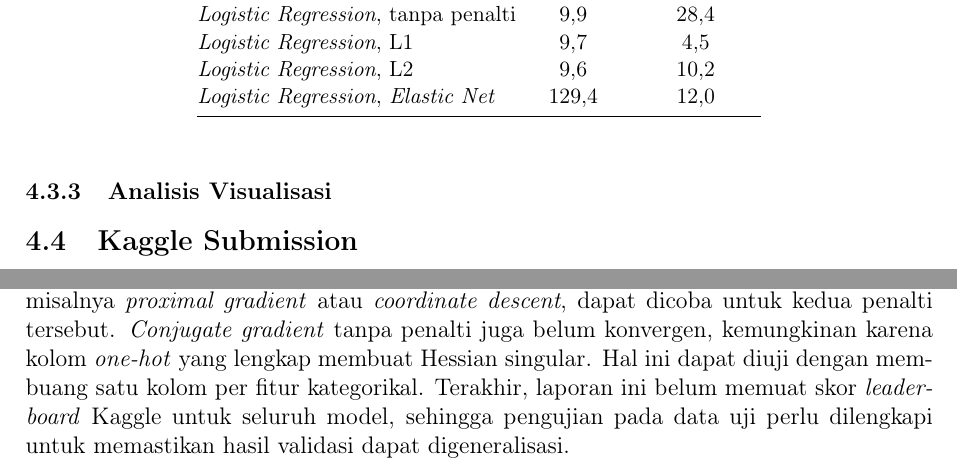
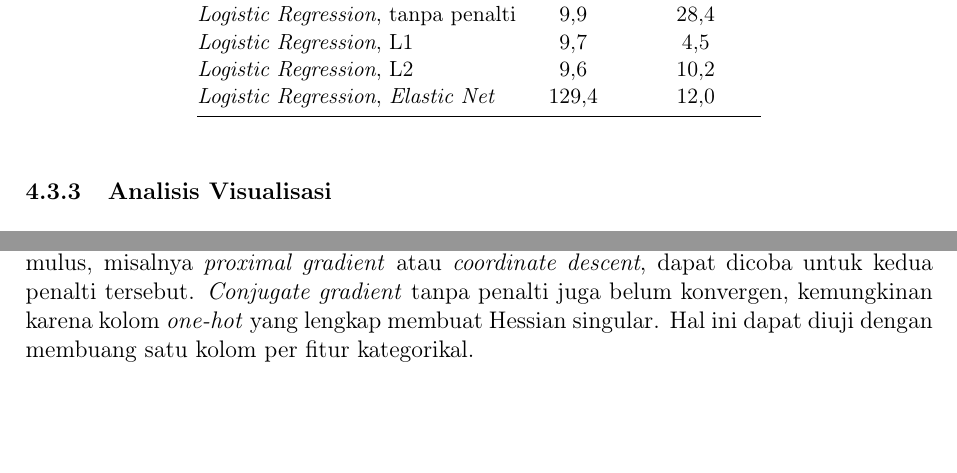
Before and after one commit to Kurt-Mikhael/IF3170_G14_LalapKaoBole, a LaTeX document (docs/laporan.tex, which reads docs/sections/04_eksperimen.tex, docs/sections/05_kesimpulan.tex): two parts of pages 59 and 61 of 65, joined at a grey line, cut so that both start at the same text, the shorter picture padded with empty space. Compiled offline with pdfLaTeX.

Commit message:
docs: remove kaggle submission section

```diff
--- a/docs/sections/04_eksperimen.tex
+++ b/docs/sections/04_eksperimen.tex
@@ -752,6 +752,3 @@ KNN & 3,6 & 2,8 \\
 
 \subsubsection{Analisis Visualisasi}
 % TODO: Plot perbandingan kurva ROC atau confusion matrix berdampingan.
-
-\subsection{Kaggle Submission}
-% TODO: Skor leaderboard Kaggle dan konfigurasi model yang dikirim.
--- a/docs/sections/05_kesimpulan.tex
+++ b/docs/sections/05_kesimpulan.tex
@@ -67,7 +67,4 @@ objektif yang tidak mulus, misalnya \textit{proximal gradient} atau
 \textit{coordinate descent}, dapat dicoba untuk kedua penalti tersebut.
 \textit{Conjugate gradient} tanpa penalti juga belum konvergen, kemungkinan
 karena kolom \textit{one-hot} yang lengkap membuat Hessian singular. Hal ini
-dapat diuji dengan membuang satu kolom per fitur kategorikal. Terakhir, laporan
-ini belum memuat skor \textit{leaderboard} Kaggle untuk seluruh model, sehingga
-pengujian pada data uji perlu dilengkapi untuk memastikan hasil validasi dapat
-digeneralisasi.
+dapat diuji dengan membuang satu kolom per fitur kategorikal.
```
